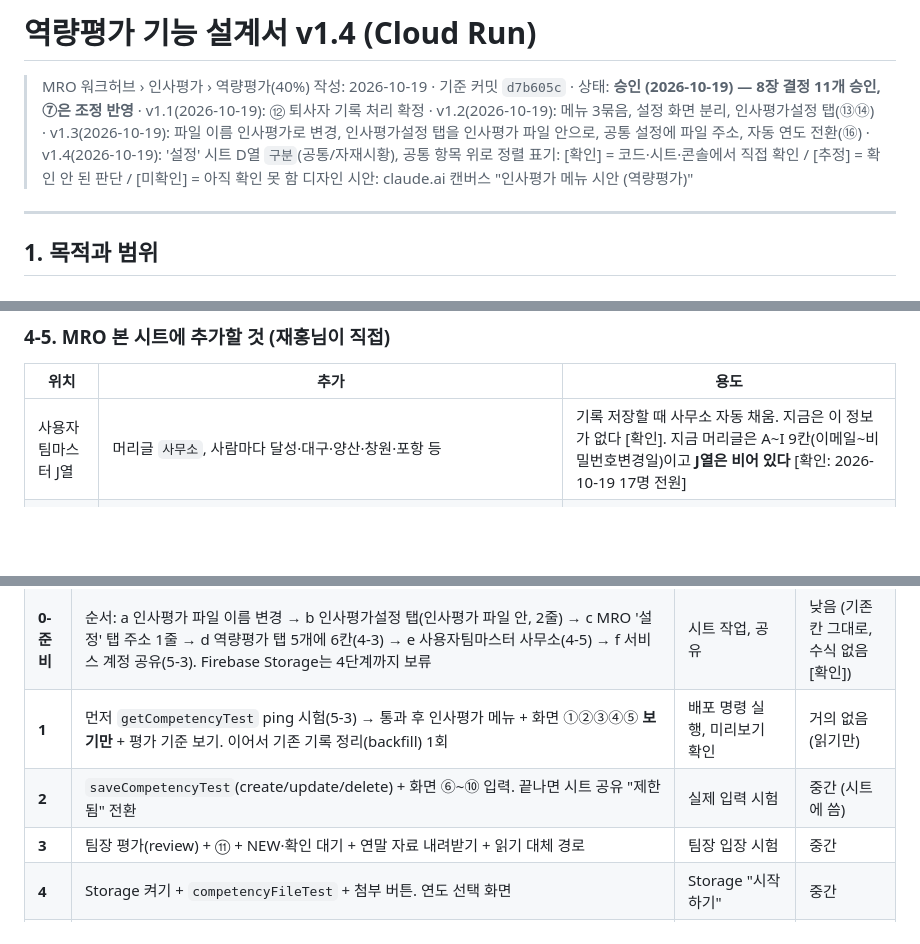
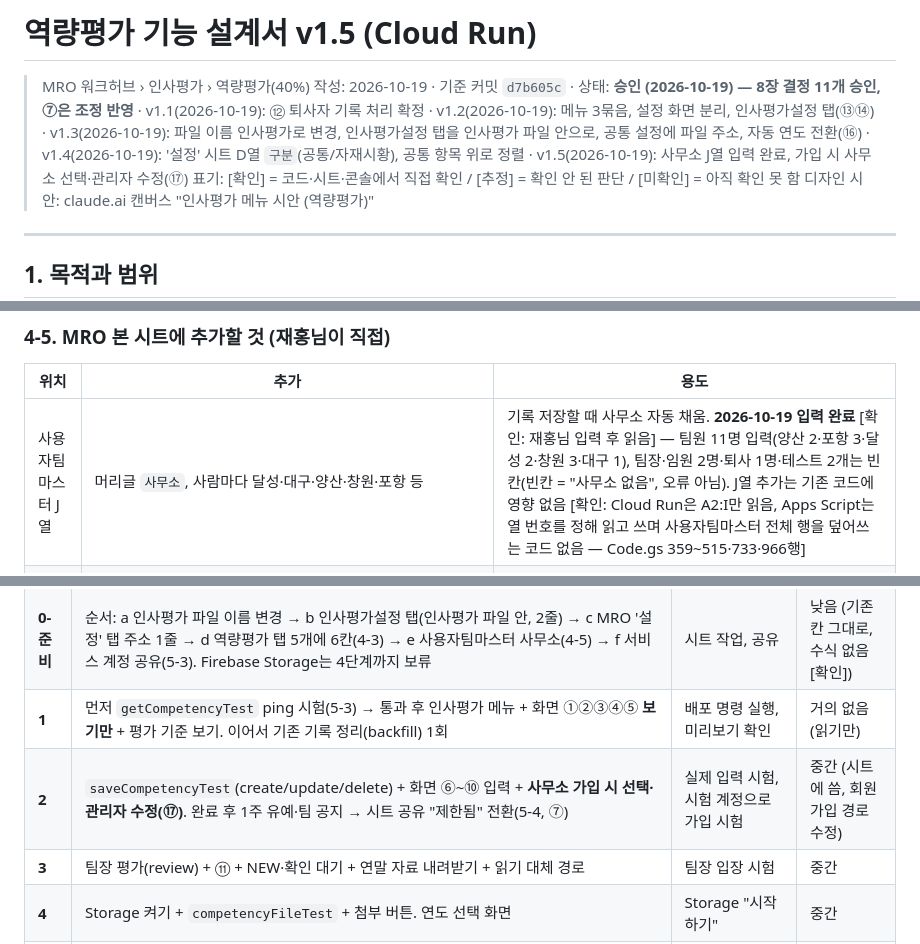
Before and after one commit to nkmro/mro-market-intelligence, a Markdown page: COMPETENCY_EVAL_CLOUDRUN_DESIGN_v1.md, 3 parts joined by grey strips. Rendered like a GitHub page; blank space fills up the shorter version.

Commit message:
역량평가 설계서 v1.5: 사무소 입력 완료·가입 시 사무소 선택(⑰)
사용자팀마스터 J열 사무소 입력 완료(팀원 11명) 기록, J열 추가 영향 없음 확인,
⑰ 가입 시 사무소 선택(선택 사항)·관리자 수정을 2단계에, 7장 2단계 행에 ⑦ 1주 유예 반영.

Co-Authored-By: Claude Opus 5.5 <noreply@anthropic.com>
Claude-Session: https://claude.ai/code/session_0128cXib5dmhWTqnHWd48jFT

```diff
--- a/COMPETENCY_EVAL_CLOUDRUN_DESIGN_v1.md
+++ b/COMPETENCY_EVAL_CLOUDRUN_DESIGN_v1.md
@@ -1,7 +1,7 @@
-# 역량평가 기능 설계서 v1.4 (Cloud Run)
+# 역량평가 기능 설계서 v1.5 (Cloud Run)
 
 > MRO 워크허브 › 인사평가 › 역량평가(40%)
-> 작성: 2026-10-19 · 기준 커밋 `d7b605c` · 상태: **승인 (2026-10-19) — 8장 결정 11개 승인, ⑦은 조정 반영** · v1.1(2026-10-19): ⑫ 퇴사자 기록 처리 확정 · v1.2(2026-10-19): 메뉴 3묶음, 설정 화면 분리, 인사평가설정 탭(⑬⑭) · v1.3(2026-10-19): 파일 이름 인사평가로 변경, 인사평가설정 탭을 인사평가 파일 안으로, 공통 설정에 파일 주소, 자동 연도 전환(⑯) · v1.4(2026-10-19): '설정' 시트 D열 `구분`(공통/자재시황), 공통 항목 위로 정렬
+> 작성: 2026-10-19 · 기준 커밋 `d7b605c` · 상태: **승인 (2026-10-19) — 8장 결정 11개 승인, ⑦은 조정 반영** · v1.1(2026-10-19): ⑫ 퇴사자 기록 처리 확정 · v1.2(2026-10-19): 메뉴 3묶음, 설정 화면 분리, 인사평가설정 탭(⑬⑭) · v1.3(2026-10-19): 파일 이름 인사평가로 변경, 인사평가설정 탭을 인사평가 파일 안으로, 공통 설정에 파일 주소, 자동 연도 전환(⑯) · v1.4(2026-10-19): '설정' 시트 D열 `구분`(공통/자재시황), 공통 항목 위로 정렬 · v1.5(2026-10-19): 사무소 J열 입력 완료, 가입 시 사무소 선택·관리자 수정(⑰)
 > 표기: [확인] = 코드·시트·콘솔에서 직접 확인 / [추정] = 확인 안 된 판단 / [미확인] = 아직 확인 못 함
 > 디자인 시안: claude.ai 캔버스 "인사평가 메뉴 시안 (역량평가)"
 
@@ -186,7 +186,7 @@
 ### 4-5. MRO 본 시트에 추가할 것 (재홍님이 직접)
 | 위치 | 추가 | 용도 |
 |---|---|---|
-| 사용자팀마스터 J열 | 머리글 `사무소`, 사람마다 달성·대구·양산·창원·포항 등 | 기록 저장할 때 사무소 자동 채움. 지금은 이 정보가 없다 [확인]. 지금 머리글은 A~I 9칸(이메일~비밀번호변경일)이고 **J열은 비어 있다** [확인: 2026-10-19 17명 전원] |
+| 사용자팀마스터 J열 | 머리글 `사무소`, 사람마다 달성·대구·양산·창원·포항 등 | 기록 저장할 때 사무소 자동 채움. **2026-10-19 입력 완료** [확인: 재홍님 입력 후 읽음] — 팀원 11명 입력(양산 2·포항 3·달성 2·창원 3·대구 1), 팀장·임원 2명·퇴사 1명·테스트 2개는 빈칸(빈칸 = "사무소 없음", 오류 아님). J열 추가는 기존 코드에 영향 없음 [확인: Cloud Run은 A2:I만 읽음, Apps Script는 열 번호를 정해 읽고 쓰며 사용자팀마스터 전체 행을 덮어쓰는 코드 없음 — Code.gs 359~515·733·966행] |
 | '설정' 탭(기존) 새 줄 | `인사평가파일_2026` · `1z7f3wvb5aBa4RP9QhjolvfHWhCHc_kxcqIGLOXJVe0c` · 2026년 인사평가 파일 ID | **인사평가 파일 주소**. D열 구분 `공통`. 화면에서는 "관리 › 공통 설정"에 보임. 앱이 인사평가 파일을 찾는 유일한 고정 위치 |
 
 **인사평가 파일 안에 둘 것** [확정 v1.3, 8장 ⑭]
@@ -375,7 +375,7 @@
 | **0** | 이 설계서 승인·커밋 | 승인 | 없음 |
 | **0-준비** | 순서: a 인사평가 파일 이름 변경 → b 인사평가설정 탭(인사평가 파일 안, 2줄) → c MRO '설정' 탭 주소 1줄 → d 역량평가 탭 5개에 6칸(4-3) → e 사용자팀마스터 사무소(4-5) → f 서비스 계정 공유(5-3). Firebase Storage는 4단계까지 보류 | 시트 작업, 공유 | 낮음 (기존 칸 그대로, 수식 없음 [확인]) |
 | **1** | 먼저 `getCompetencyTest` ping 시험(5-3) → 통과 후 인사평가 메뉴 + 화면 ①②③④⑤ **보기만** + 평가 기준 보기. 이어서 기존 기록 정리(backfill) 1회 | 배포 명령 실행, 미리보기 확인 | 거의 없음 (읽기만) |
-| **2** | `saveCompetencyTest`(create/update/delete) + 화면 ⑥~⑩ 입력. 끝나면 시트 공유 "제한됨" 전환 | 실제 입력 시험 | 중간 (시트에 씀) |
+| **2** | `saveCompetencyTest`(create/update/delete) + 화면 ⑥~⑩ 입력 + **사무소 가입 시 선택·관리자 수정(⑰)**. 완료 후 1주 유예·팀 공지 → 시트 공유 "제한됨" 전환(5-4, ⑦) | 실제 입력 시험, 시험 계정으로 가입 시험 | 중간 (시트에 씀, 회원가입 경로 수정) |
 | **3** | 팀장 평가(review) + ⑪ + NEW·확인 대기 + 연말 자료 내려받기 + 읽기 대체 경로 | 팀장 입장 시험 | 중간 |
 | **4** | Storage 켜기 + `competencyFileTest` + 첨부 버튼. 연도 선택 화면 | Storage "시작하기" | 중간 |
 | **5** | 자동 연도 전환(6-3) 만들기 — 시험 모드 → 확인 → 정리 → 실제 켜기. 12월 전 완료 | 예약 등록 "실행" 1번, 시험 파일 확인 | 낮음 |
```
Also changed, not shown: other parts of COMPETENCY_EVAL_CLOUDRUN_DESIGN_v1.md (+2 -0 lines).
